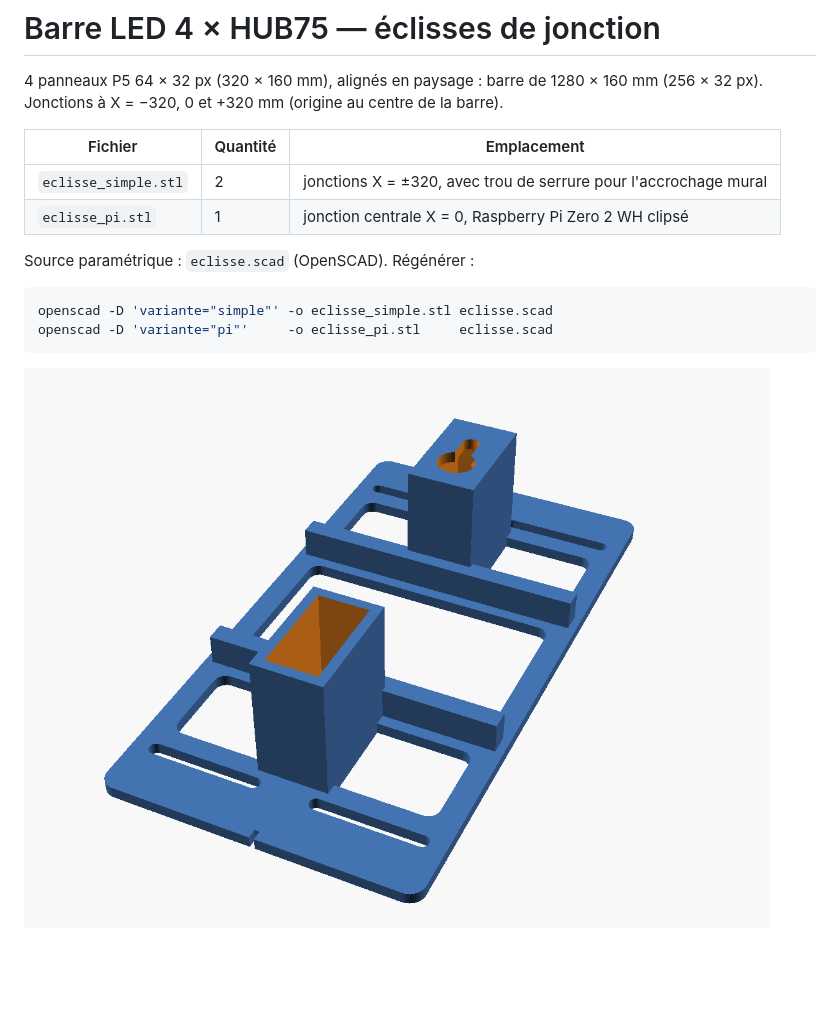
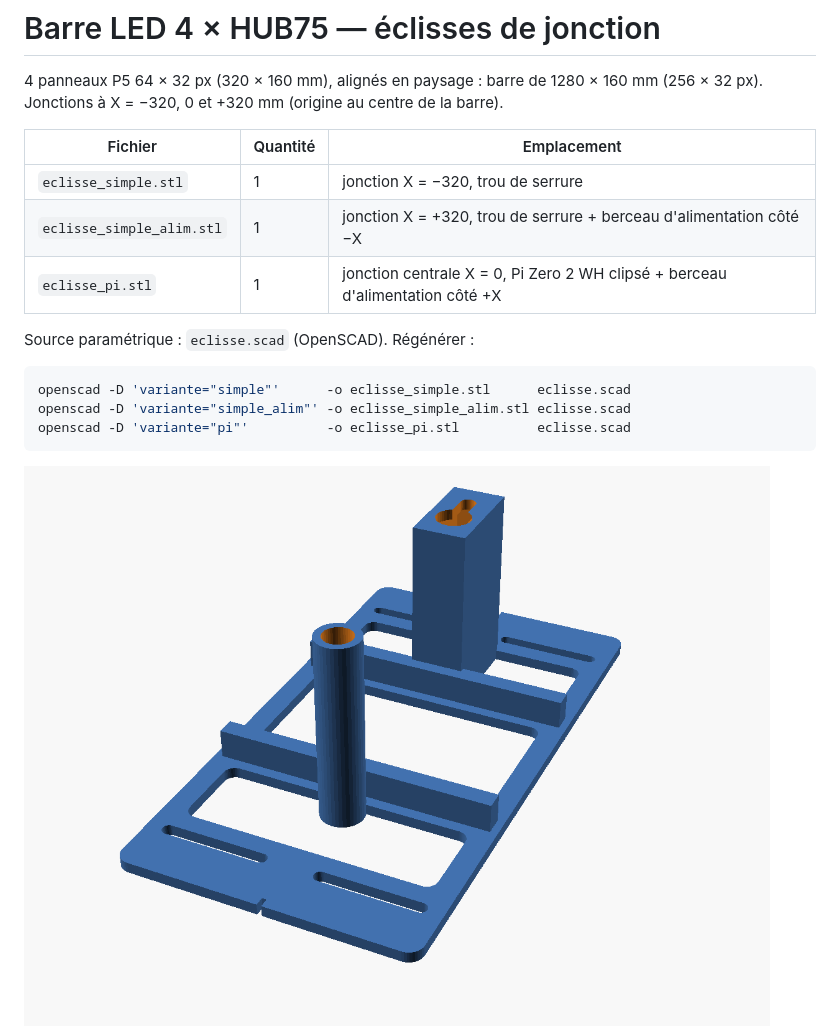
Before and after one commit to eli0tx/bitwerk, a Markdown page: barre-led/README.md, the part around one of its changes. GitHub-like rendering; pictures changed too: barre-led/apercu_eclisse_pi.png, barre-led/apercu_eclisse_simple.png, barre-led/apercu_eclisse_simple_alim.png (added); blank space fills up the shorter version.

````diff
--- a/barre-led/README.md
+++ b/barre-led/README.md
@@ -5,14 +5,16 @@ Jonctions à X = −320, 0 et +320 mm (origine au centre de la barre).
 
 | Fichier | Quantité | Emplacement |
 |---|---|---|
-| `eclisse_simple.stl` | 2 | jonctions X = ±320, avec trou de serrure pour l'accrochage mural |
-| `eclisse_pi.stl` | 1 | jonction centrale X = 0, Raspberry Pi Zero 2 WH clipsé |
+| `eclisse_simple.stl` | 1 | jonction X = −320, trou de serrure |
+| `eclisse_simple_alim.stl` | 1 | jonction X = +320, trou de serrure + berceau d'alimentation côté −X |
+| `eclisse_pi.stl` | 1 | jonction centrale X = 0, Pi Zero 2 WH clipsé + berceau d'alimentation côté +X |
 
 Source paramétrique : `eclisse.scad` (OpenSCAD). Régénérer :
 
 ```sh
-openscad -D 'variante="simple"' -o eclisse_simple.stl eclisse.scad
-openscad -D 'variante="pi"'     -o eclisse_pi.stl     eclisse.scad
+openscad -D 'variante="simple"'      -o eclisse_simple.stl      eclisse.scad
+openscad -D 'variante="simple_alim"' -o eclisse_simple_alim.stl eclisse.scad
+openscad -D 'variante="pi"'          -o eclisse_pi.stl          eclisse.scad
 ```
 
 ![Éclisse simple](apercu_eclisse_simple.png)
````
Also changed, not shown: other parts of barre-led/README.md (+30 -9 lines), 4 other files.
